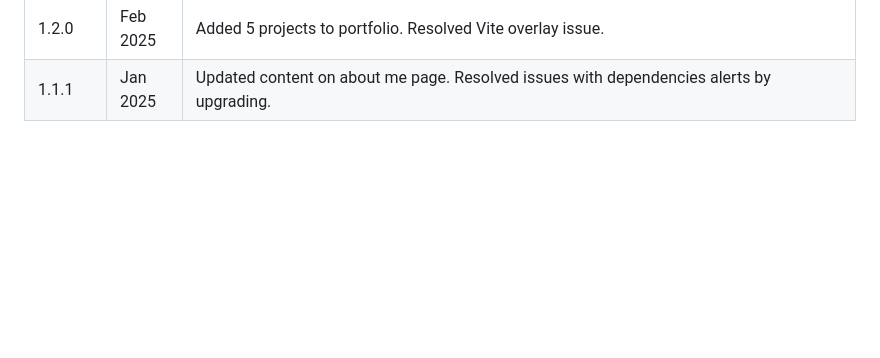
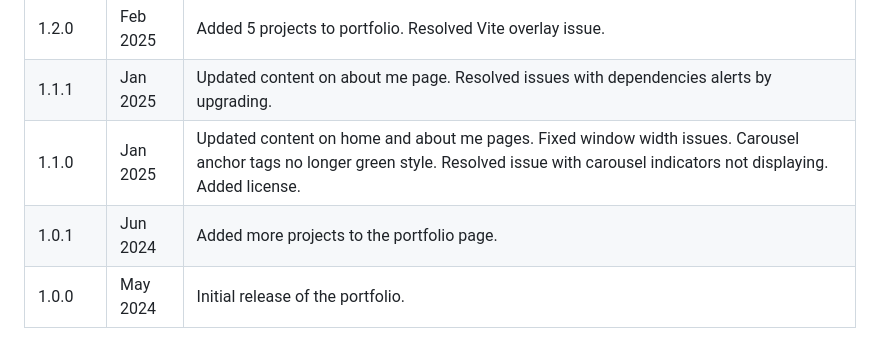
Before and after one commit to sumant52/digitalhealthpassport, a Markdown page: README.md, the part around the change. GitHub-like rendering; blank space fills up the shorter version.

```diff
--- a/README.md
+++ b/README.md
@@ -89,5 +89,20 @@ The application will automatically reload if you change any of the source files.
       <td>Jan 2025</td>
       <td>Updated content on about me page. Resolved issues with dependencies alerts by upgrading.</td>
     </tr>
+    <tr>
+      <td>1.1.0</td>
+      <td>Jan 2025</td>
+      <td>Updated content on home and about me pages. Fixed window width issues. Carousel anchor tags no longer green style. Resolved issue with carousel indicators not displaying. Added license.</td>
+    </tr>
+    <tr>
+      <td>1.0.1</td>
+      <td>Jun 2024</td>
+      <td>Added more projects to the portfolio page.</td>
+    </tr>
+     <tr>
+      <td>1.0.0</td>
+      <td>May 2024</td>
+      <td>Initial release of the portfolio.</td>
+    </tr>
   </tbody>
 </table>
```
